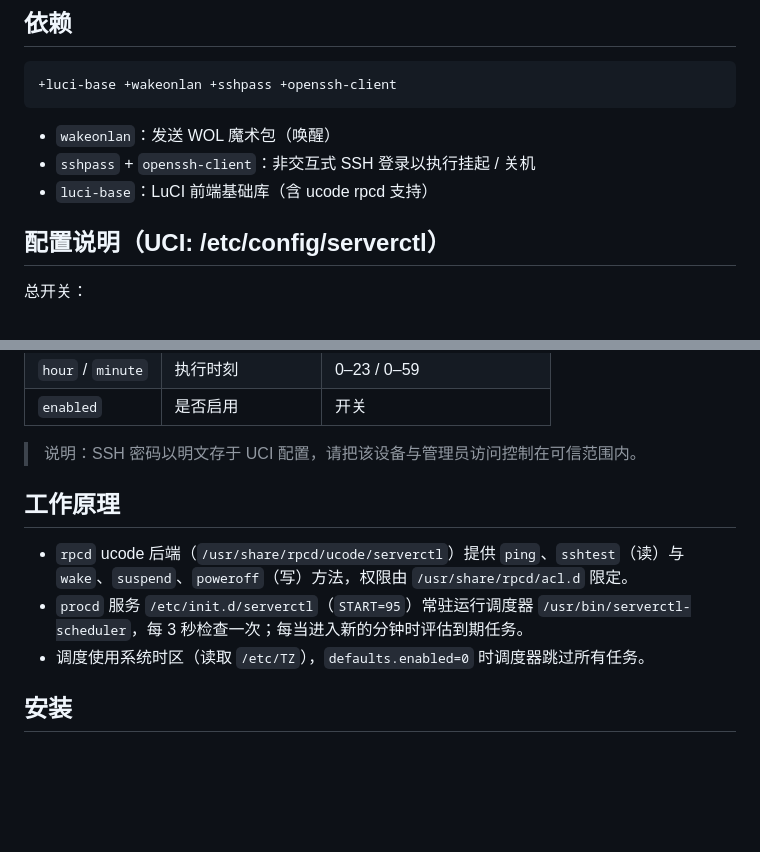
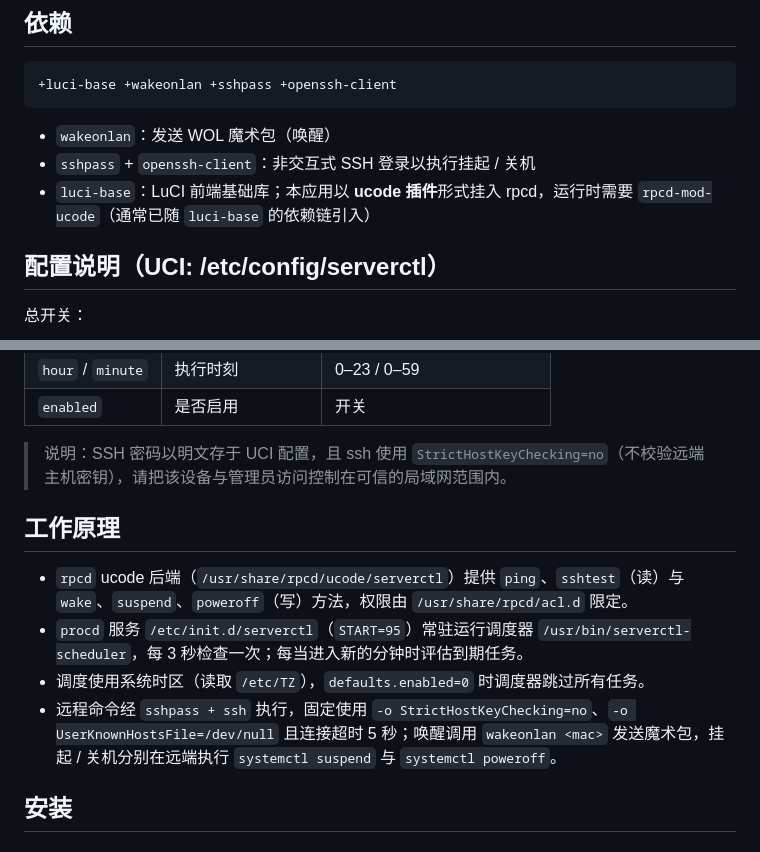
Before and after one commit to xuyongroger/luci-app-server-ctl, a Markdown page: README.md, 2 parts joined by grey strips. GitHub-like rendering; blank space fills up the shorter version.

Commit message:
docs: 核对源码后细化 README(点明 rpcd-mod-ucode/SSH 调用细节/主机密钥安全提示)

```diff
--- a/README.md
+++ b/README.md
@@ -35,7 +35,7 @@
 
 - `wakeonlan`：发送 WOL 魔术包（唤醒）
 - `sshpass` + `openssh-client`：非交互式 SSH 登录以执行挂起 / 关机
-- `luci-base`：LuCI 前端基础库（含 ucode rpcd 支持）
+- `luci-base`：LuCI 前端基础库；本应用以 **ucode 插件**形式挂入 rpcd，运行时需要 `rpcd-mod-ucode`（通常已随 `luci-base` 的依赖链引入）
 
 ## 配置说明（UCI: /etc/config/serverctl）
 
@@ -68,13 +68,14 @@ config serverctl 'defaults'
 | `hour` / `minute` | 执行时刻 | 0–23 / 0–59 |
 | `enabled` | 是否启用 | 开关 |
 
-> 说明：SSH 密码以明文存于 UCI 配置，请把该设备与管理员访问控制在可信范围内。
+> 说明：SSH 密码以明文存于 UCI 配置，且 ssh 使用 `StrictHostKeyChecking=no`（不校验远端主机密钥），请把该设备与管理员访问控制在可信的局域网范围内。
 
 ## 工作原理
 
 - `rpcd` ucode 后端（`/usr/share/rpcd/ucode/serverctl`）提供 `ping`、`sshtest`（读）与 `wake`、`suspend`、`poweroff`（写）方法，权限由 `/usr/share/rpcd/acl.d` 限定。
 - `procd` 服务 `/etc/init.d/serverctl`（`START=95`）常驻运行调度器 `/usr/bin/serverctl-scheduler`，每 3 秒检查一次；每当进入新的分钟时评估到期任务。
 - 调度使用系统时区（读取 `/etc/TZ`），`defaults.enabled=0` 时调度器跳过所有任务。
+- 远程命令经 `sshpass + ssh` 执行，固定使用 `-o StrictHostKeyChecking=no`、`-o UserKnownHostsFile=/dev/null` 且连接超时 5 秒；唤醒调用 `wakeonlan <mac>` 发送魔术包，挂起 / 关机分别在远端执行 `systemctl suspend` 与 `systemctl poweroff`。
 
 ## 安装
 
```
